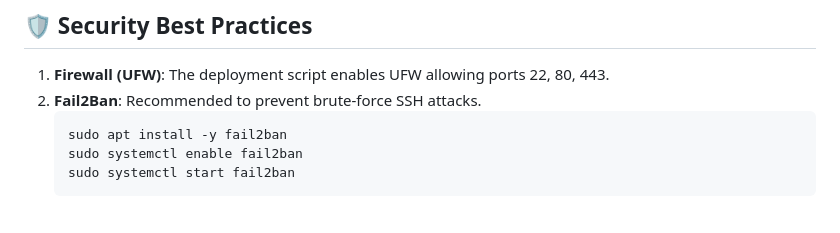
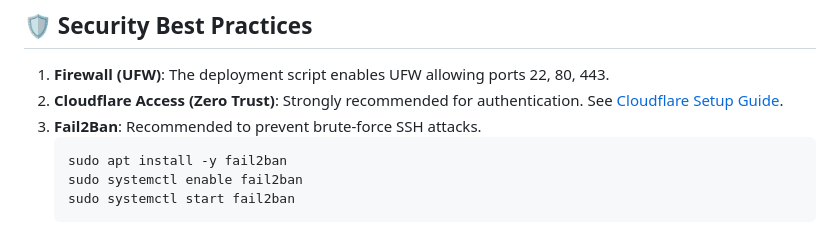
Before and after one commit to seen0722/GMS-helper, a Markdown page: docs/DEPLOYMENT.md, the part around the change. GitHub-like rendering.

````diff
--- a/docs/DEPLOYMENT.md
+++ b/docs/DEPLOYMENT.md
@@ -288,7 +288,8 @@ If `ssh-keygen` fails with "Too many arguments" or similar:
 ## 🛡️ Security Best Practices
 
 1. **Firewall (UFW)**: The deployment script enables UFW allowing ports 22, 80, 443.
-2. **Fail2Ban**: Recommended to prevent brute-force SSH attacks.
+2. **Cloudflare Access (Zero Trust)**: Strongly recommended for authentication. See [Cloudflare Setup Guide](CLOUDFLARE_SETUP.md#10-secure-access-with-cloudflare-zero-trust-recommended).
+3. **Fail2Ban**: Recommended to prevent brute-force SSH attacks.
    ```bash
    sudo apt install -y fail2ban
    sudo systemctl enable fail2ban
````
Also changed, not shown: docs/CLOUDFLARE_SETUP.md (+19 -0 lines).
